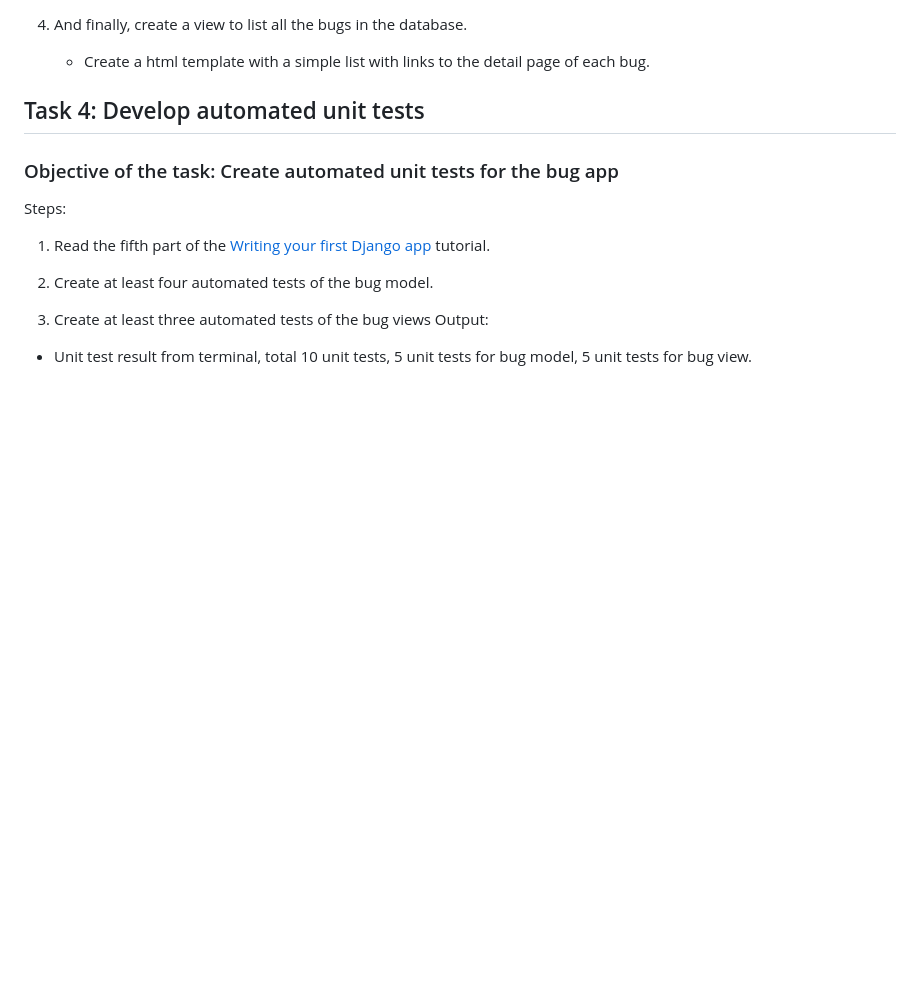
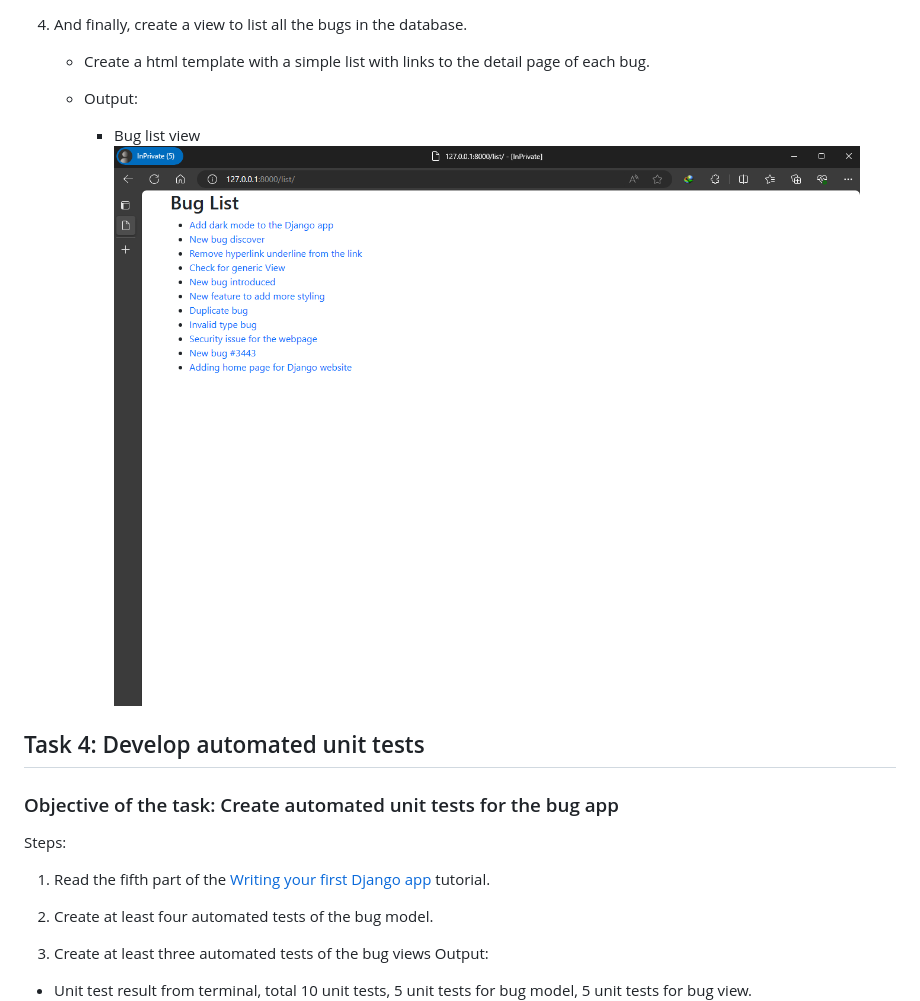
Before and after one commit to TuckWai97/Assist-Capacity-Exchange-Development, a Markdown page: README.md, the part around one of its changes. Rendered like a GitHub page; blank space fills up the shorter version.

```diff
--- a/README.md
+++ b/README.md
@@ -162,5 +173,10 @@ Steps:
 4. And finally, create a view to list all the bugs in the database.
    - Create a html template with a simple list with links to the detail page of each bug.
+
+   - Output:
+
+      - Bug list view
+      ![bug_list](assets/bug_list.png)
 
 ## Task 4: Develop automated unit tests
 ### Objective of the task: Create automated unit tests for the bug app
```
Also changed, not shown: other parts of README.md (+17 -6 lines).
